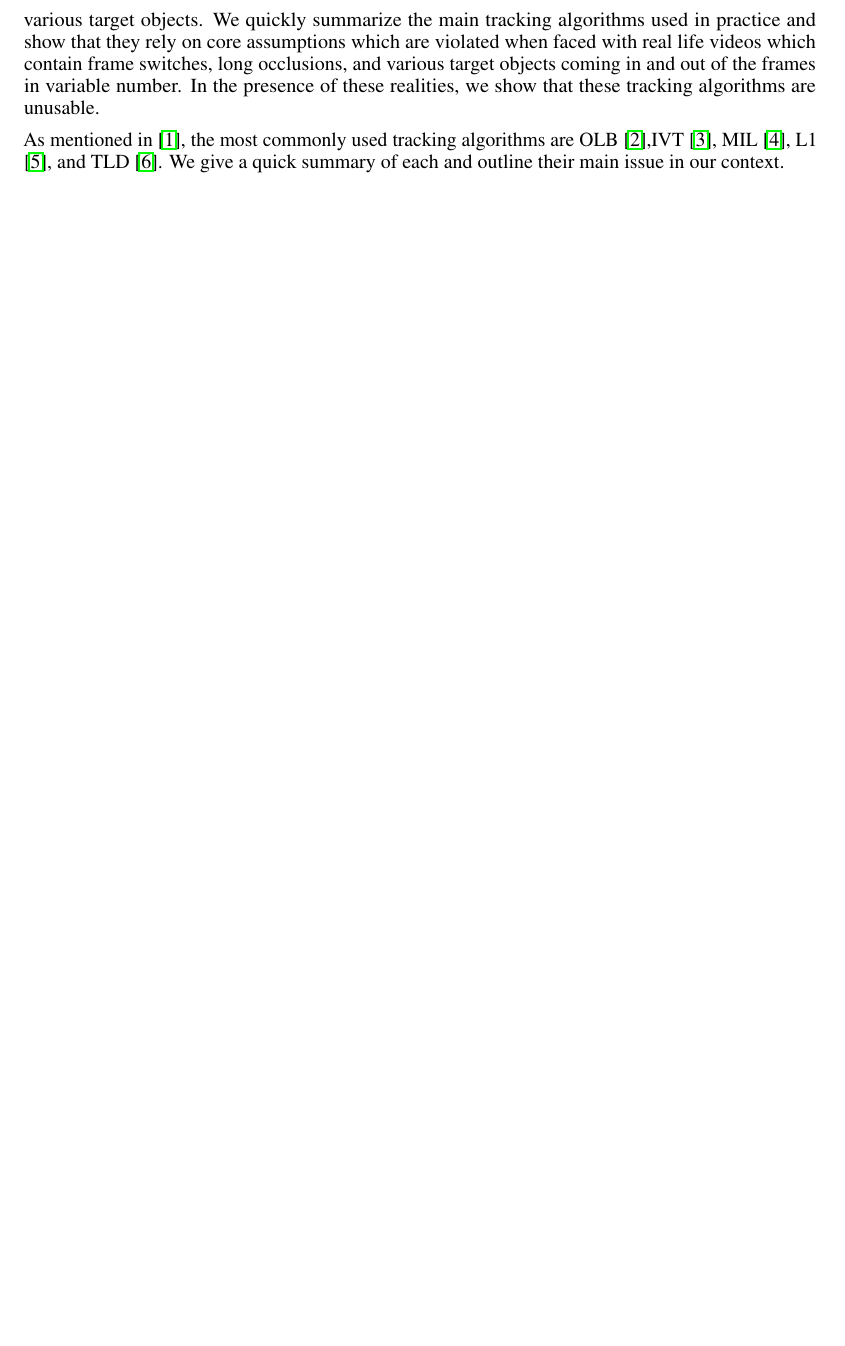
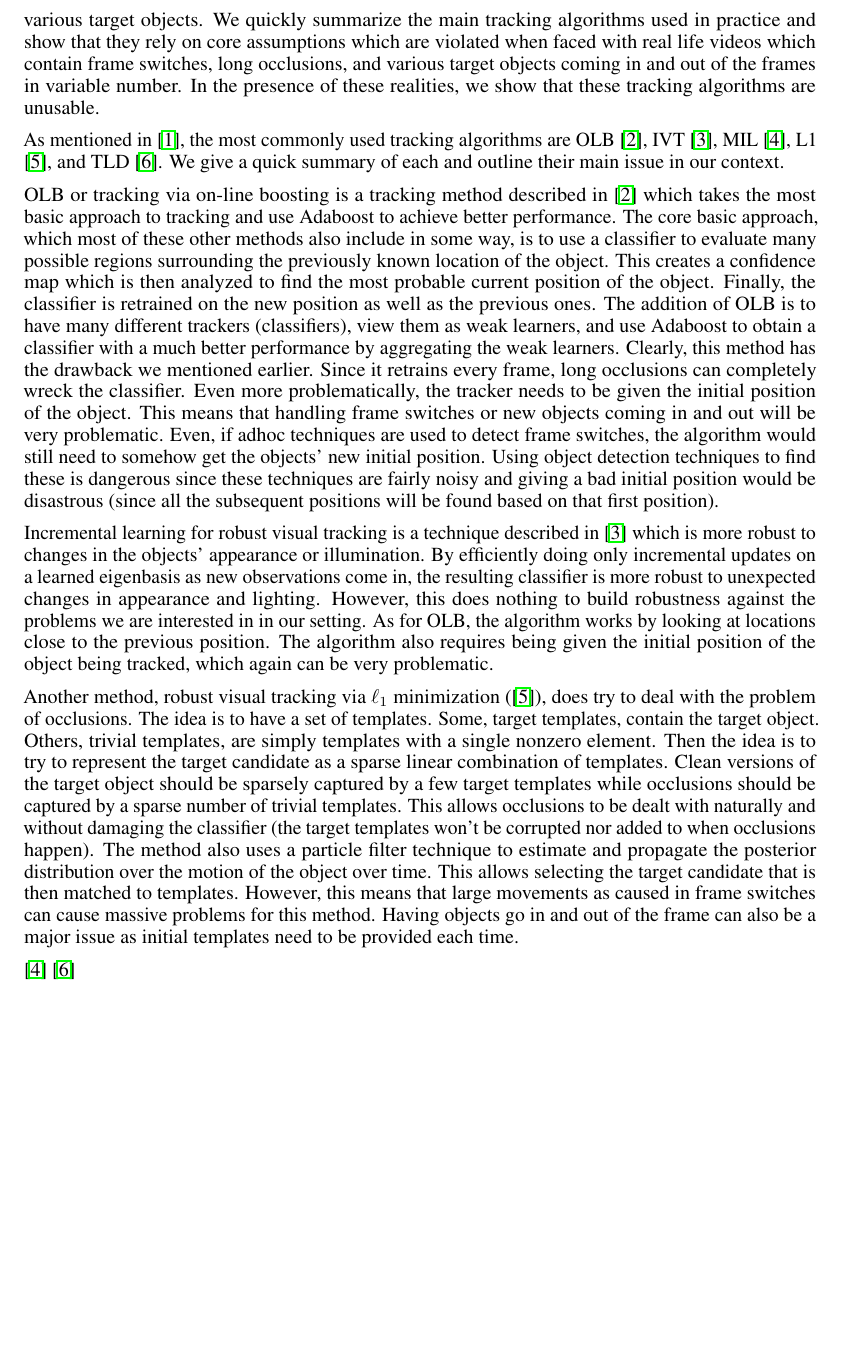
Before and after one commit to ttv2107/UML-project, a LaTeX paper (final_report/final_report.tex): part of page 2 of 2 before the commit and part of page 2 of 3 after it, cut so that both start at the same text, the shorter picture padded with empty space. Compiled offline with pdfLaTeX.

Commit message:
Added my three algs

```diff
--- a/final_report/final_report.tex
+++ b/final_report/final_report.tex
@@ -120,8 +120,29 @@ the main tracking algorithms used in practice and show that they rely on core as
 when faced with real life videos which contain frame switches, long occlusions, and various target objects coming in and out
 of the frames in variable number. In the presence of these realities, we show that these tracking algorithms are unusable.
 
-As mentioned in \cite{benchmarksurvey}, the most commonly used tracking algorithms are OLB \cite{OLB},IVT \cite{IVT}, MIL \cite{miltrack}, L1 \cite{L1}, and TLD \cite{TLD}.
+As mentioned in \cite{benchmarksurvey}, the most commonly used tracking algorithms are OLB \cite{OLB}, IVT \cite{IVT}, MIL \cite{miltrack}, L1 \cite{L1}, and TLD \cite{TLD}.
 We give a quick summary of each and outline their main issue in our context.
+
+OLB or tracking via on-line boosting is a tracking method described in \cite{OLB} which takes the most basic approach to tracking and use Adaboost to achieve better performance.
+The core basic approach, which most of these other methods also include in some way, is to use a classifier to evaluate many possible regions surrounding the previously known location of the object.
+This creates a confidence map which is then analyzed to find the most probable current position of the object. Finally, the classifier is retrained on the new position as well as the previous ones.
+The addition of OLB is to have many different trackers (classifiers), view them as weak learners, and use Adaboost to obtain a classifier with a much better performance by aggregating the weak learners.
+Clearly, this method has the drawback we mentioned earlier. Since it retrains every frame, long occlusions can completely wreck the classifier. Even more problematically, the tracker needs to be given the
+initial position of the object. This means that handling frame switches or new objects coming in and out will be very problematic. Even, if adhoc techniques are used to detect frame switches, the algorithm
+would still need to somehow get the objects' new initial position. Using object detection techniques to find these is dangerous since these techniques are fairly noisy and giving a bad initial position would
+be disastrous (since all the subsequent positions will be found based on that first position).
+
+Incremental learning for robust visual tracking is a technique described in \cite{IVT} which is more robust to changes in the objects' appearance or illumination. By efficiently doing only incremental updates
+on a learned eigenbasis as new observations come in, the resulting classifier is more robust to unexpected changes in appearance and lighting. However, this does nothing to build robustness against the problems
+we are interested in in our setting. As for OLB, the algorithm works by looking at locations close to the previous position. The algorithm also requires being given the initial position of the
+object being tracked, which again can be very problematic.
+
+Another method, robust visual tracking via $\ell_1$ minimization (\cite{L1}), does try to deal with the problem of occlusions. The idea is to have a set of templates. Some, target templates, contain the target
+object. Others, trivial templates, are simply templates with a single nonzero element. Then the idea is to try to represent the target candidate as a sparse linear combination of templates. Clean versions of the
+target object should be sparsely captured by a few target templates while occlusions should be captured by a sparse number of trivial templates. This allows occlusions to be dealt with naturally and without
+damaging the classifier (the target templates won't be corrupted nor added to when occlusions happen). The method also uses a particle filter technique to estimate and propagate the posterior distribution
+over the motion of the object over time. This allows selecting the target candidate that is then matched to templates. However, this means that large movements as caused in frame switches can cause massive
+problems for this method. Having objects go in and out of the frame can also be a major issue as initial templates need to be provided each time.
 
 
 \cite{miltrack} % trung
```
Also changed, not shown: final_report/final_report.pdf, final_report/final_report.tex (3 more changed lines).
